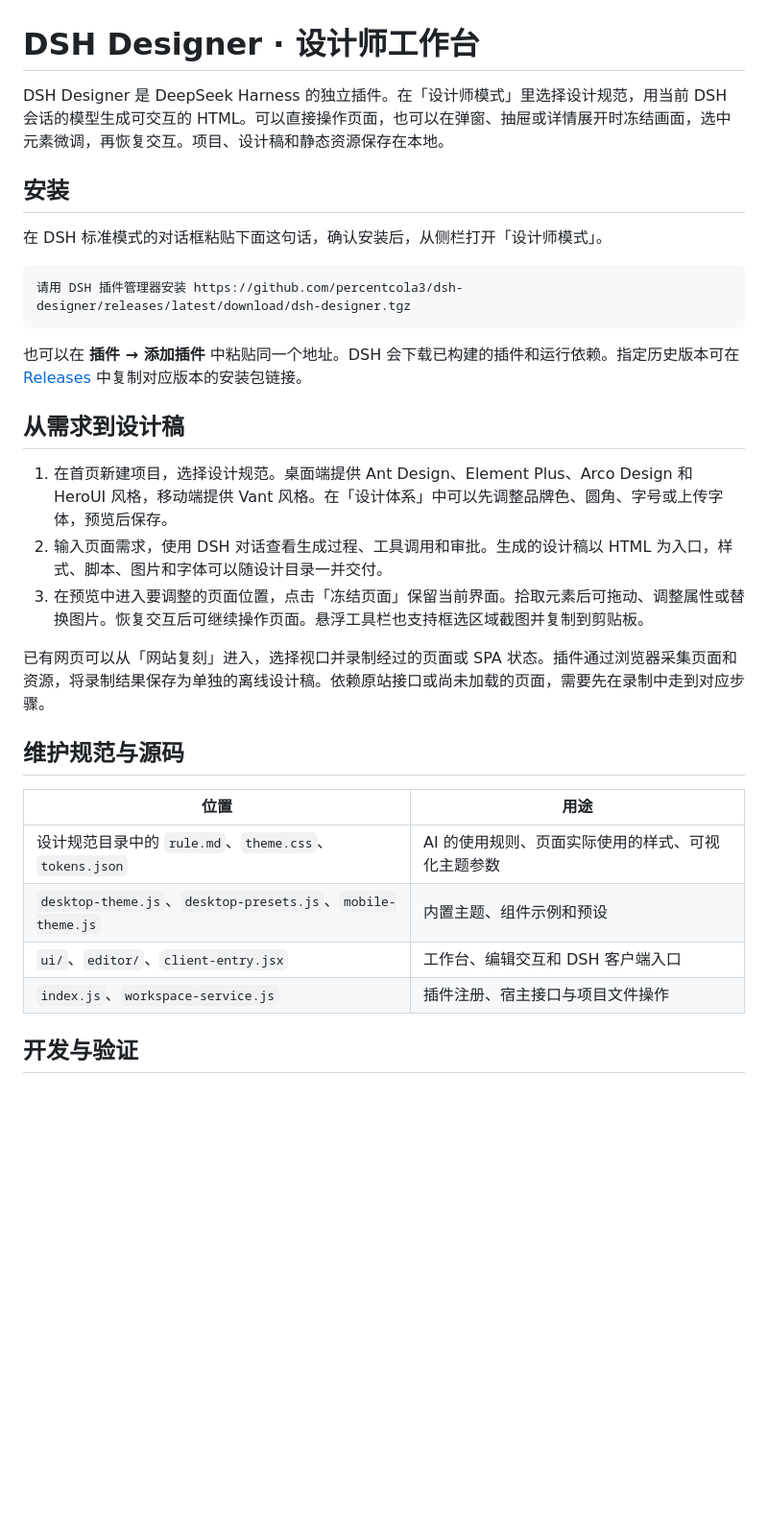
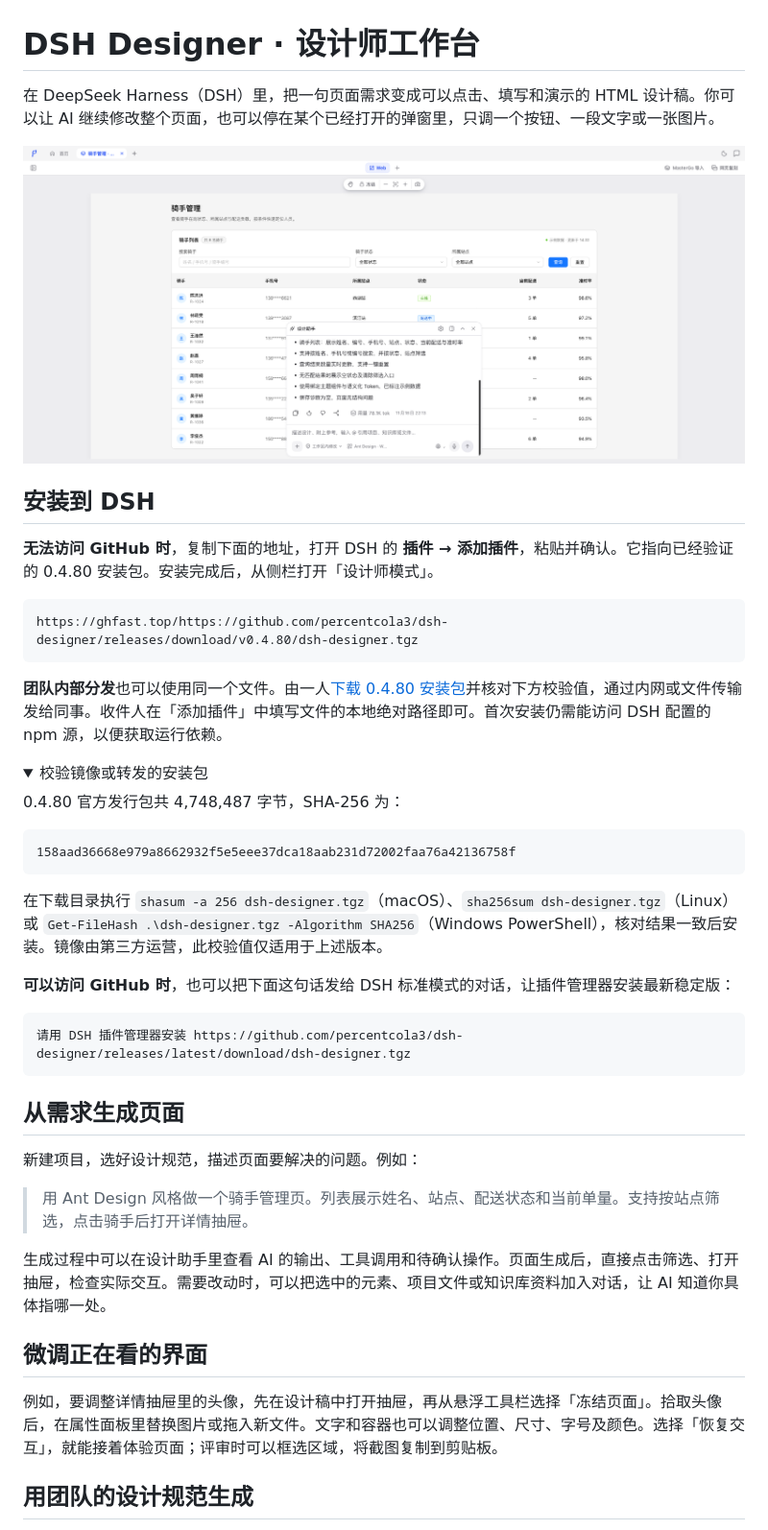
Before and after one commit to percentcola3/dsh-designer, a Markdown page: README.md, the part around one of its changes. Shown at 96% size. Rendered like a GitHub page; pictures changed too: docs/images/designer-workbench.png (added); folded sections open; blank space fills up the shorter version.

Commit message:
Guide designers with real screenshots and a verified GitHub-free install path

````diff
--- a/README.md
+++ b/README.md
@@ -1,33 +1,49 @@
 # DSH Designer · 设计师工作台
 
-DSH Designer 是 DeepSeek Harness 的独立插件。在「设计师模式」里选择设计规范，用当前 DSH 会话的模型生成可交互的 HTML。可以直接操作页面，也可以在弹窗、抽屉或详情展开时冻结画面，选中元素微调，再恢复交互。项目、设计稿和静态资源保存在本地。
+在 DeepSeek Harness（DSH）里，把一句页面需求变成可以点击、填写和演示的 HTML 设计稿。你可以让 AI 继续修改整个页面，也可以停在某个已经打开的弹窗里，只调一个按钮、一段文字或一张图片。
 
-## 安装
+![骑手管理设计稿与悬浮设计助手。预览中显示筛选器和骑手列表，对话中列出已实现的交互。](docs/images/designer-workbench.png)
 
-在 DSH 标准模式的对话框粘贴下面这句话，确认安装后，从侧栏打开「设计师模式」。
+## 安装到 DSH
+
+**无法访问 GitHub 时**，复制下面的地址，打开 DSH 的 **插件 → 添加插件**，粘贴并确认。它指向已经验证的 0.4.80 安装包。安装完成后，从侧栏打开「设计师模式」。
+
+```text
+https://ghfast.top/https://github.com/percentcola3/dsh-designer/releases/download/v0.4.80/dsh-designer.tgz
+```
+
+**团队内部分发**也可以使用同一个文件。由一人[下载 0.4.80 安装包](https://ghfast.top/https://github.com/percentcola3/dsh-designer/releases/download/v0.4.80/dsh-designer.tgz)并核对下方校验值，通过内网或文件传输发给同事。收件人在「添加插件」中填写文件的本地绝对路径即可。首次安装仍需能访问 DSH 配置的 npm 源，以便获取运行依赖。
+
+<details>
+<summary>校验镜像或转发的安装包</summary>
+
+0.4.80 官方发行包共 4,748,487 字节，SHA-256 为：
+
+```text
+158aad36668e979a8662932f5e5eee37dca18aab231d72002faa76a42136758f
+```
+
+在下载目录执行 `shasum -a 256 dsh-designer.tgz`（macOS）、`sha256sum dsh-designer.tgz`（Linux）或 `Get-FileHash .\dsh-designer.tgz -Algorithm SHA256`（Windows PowerShell），核对结果一致后安装。镜像由第三方运营，此校验值仅适用于上述版本。
+
+</details>
+
+**可以访问 GitHub 时**，也可以把下面这句话发给 DSH 标准模式的对话，让插件管理器安装最新稳定版：
 
 ```text
 请用 DSH 插件管理器安装 https://github.com/percentcola3/dsh-designer/releases/latest/download/dsh-designer.tgz
 ```
 
-也可以在 **插件 → 添加插件** 中粘贴同一个地址。DSH 会下载已构建的插件和运行依赖。指定历史版本可在 [Releases](https://github.com/percentcola3/dsh-designer/releases) 中复制对应版本的安装包链接。
+## 从需求生成页面
 
-## 从需求到设计稿
+新建项目，选好设计规范，描述页面要解决的问题。例如：
 
-1. 在首页新建项目，选择设计规范。桌面端提供 Ant Design、Element Plus、Arco Design 和 HeroUI 风格，移动端提供 Vant 风格。在「设计体系」中可以先调整品牌色、圆角、字号或上传字体，预览后保存。
-2. 输入页面需求，使用 DSH 对话查看生成过程、工具调用和审批。生成的设计稿以 HTML 为入口，样式、脚本、图片和字体可以随设计目录一并交付。
-3. 在预览中进入要调整的页面位置，点击「冻结页面」保留当前界面。拾取元素后可拖动、调整属性或替换图片。恢复交互后可继续操作页面。悬浮工具栏也支持框选区域截图并复制到剪贴板。
+> 用 Ant Design 风格做一个骑手管理页。列表展示姓名、站点、配送状态和当前单量。支持按站点筛选，点击骑手后打开详情抽屉。
 
-已有网页可以从「网站复刻」进入，选择视口并录制经过的页面或 SPA 状态。插件通过浏览器采集页面和资源，将录制结果保存为单独的离线设计稿。依赖原站接口或尚未加载的页面，需要先在录制中走到对应步骤。
+生成过程中可以在设计助手里查看 AI 的输出、工具调用和待确认操作。页面生成后，直接点击筛选、打开抽屉，检查实际交互。需要改动时，可以把选中的元素、项目文件或知识库资料加入对话，让 AI 知道你具体指哪一处。
 
-## 维护规范与源码
+## 微调正在看的界面
 
-| 位置 | 用途 |
-| --- | --- |
-| 设计规范目录中的 `rule.md`、`theme.css`、`tokens.json` | AI 的使用规则、页面实际使用的样式、可视化主题参数 |
-| `desktop-theme.js`、`desktop-presets.js`、`mobile-theme.js` | 内置主题、组件示例和预设 |
-| `ui/`、`editor/`、`client-entry.jsx` | 工作台、编辑交互和 DSH 客户端入口 |
-| `index.js`、`workspace-service.js` | 插件注册、宿主接口与项目文件操作 |
+例如，要调整详情抽屉里的头像，先在设计稿中打开抽屉，再从悬浮工具栏选择「冻结页面」。拾取头像后，在属性面板里替换图片或拖入新文件。文字和容器也可以调整位置、尺寸、字号及颜色。选择「恢复交互」，就能接着体验页面；评审时可以框选区域，将截图复制到剪贴板。
 
-## 开发与验证
+## 用团队的设计规范生成
 
````
Also changed, not shown: other parts of README.md (+18 -8 lines), docs/RELEASING.md (+4 -0 lines), docs/images/theme-editor.png (added), 1 other file.
